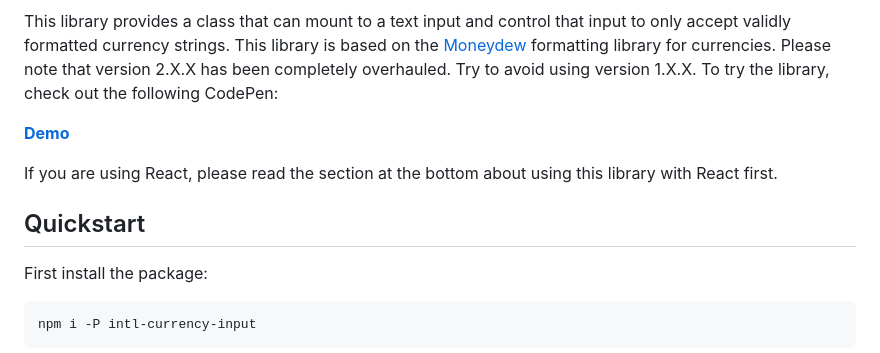
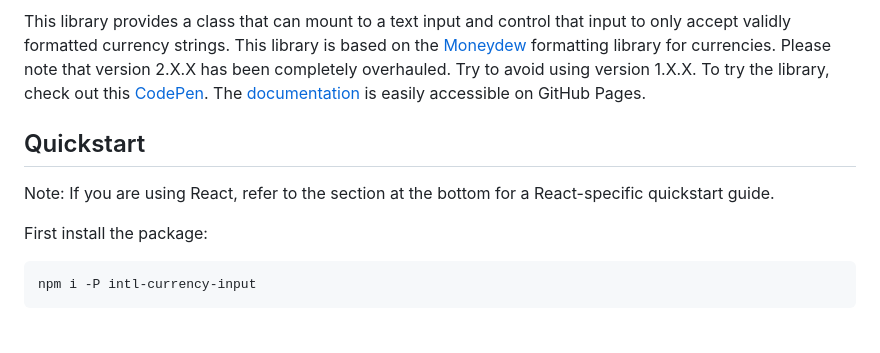
Before and after one commit to konstantin-lukas/intl-currency-input, a Markdown page: README.md, the part around the change. Drawn GitHub-style; blank space fills up the shorter version.

Commit message:
update readme with link to docs

````diff
--- a/README.md
+++ b/README.md
@@ -14,12 +14,12 @@ This library provides a class that can mount to a text input and control that in
 accept validly formatted currency strings. This library is based on the
 [Moneydew](https://github.com/konstantin-lukas/moneydew) formatting library for currencies. Please note that version
 2.X.X has been completely overhauled. Try to avoid using version 1.X.X. To try the library,
-check out the following CodePen:
+check out this  [CodePen](https://codepen.io/konstantin-lukas/pen/oNWzwOP).
+The [documentation](https://konstantin-lukas.github.io/intl-currency-input/) is easily accessible on GitHub Pages.
 
-<font size="20" >[**Demo**](https://codepen.io/konstantin-lukas/pen/oNWzwOP)</font>
+## Quickstart
+Note: If you are using React, refer to the section at the bottom for a React-specific quickstart guide.
 
-<span style="color: red">If you are using React, please read the section at the bottom about using this library with React first.</span>
-## Quickstart
 First install the package:
 ```
 npm i -P intl-currency-input
````
